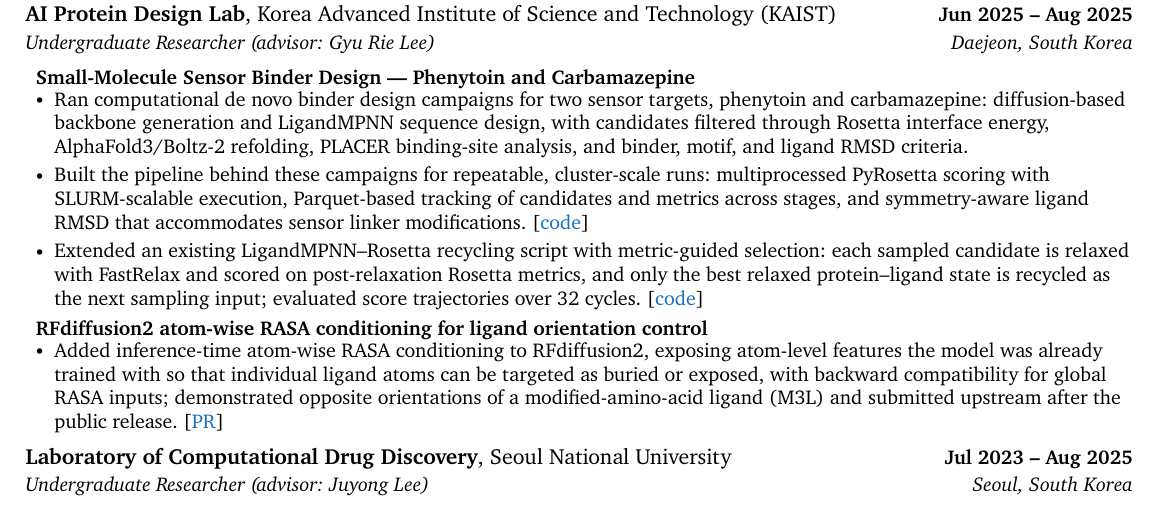
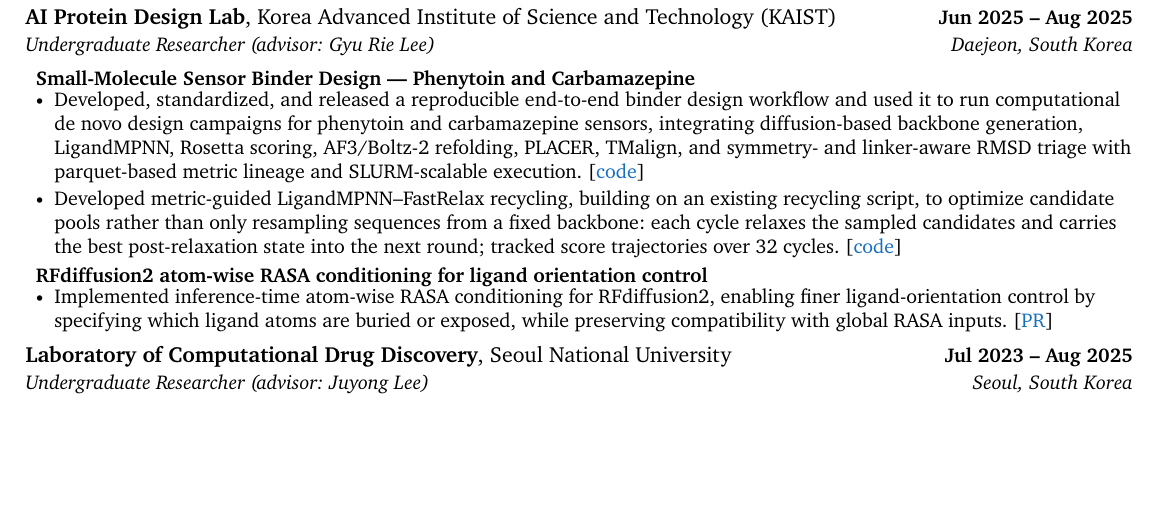
Before and after one commit to daylight-00/undergrad_cv, a LaTeX document (template.tex): part of page 1 of 3, cut so that both start at the same text, the shorter picture padded with empty space. Compiled offline with XeLaTeX; a missing font is replaced by an installed copy or a similar font.

Commit message:
KAIST: put each bullet's purpose first and keep the block compact
- Workflow: one bullet again; the design campaigns and the workflow built
  for them stay together
- Recycling: lead with the goal (optimize candidate pools rather than only
  resampling from a fixed backbone), attribute it to building on an
  existing script, and keep the mechanism to one clause
- RFdiffusion2: lead with ligand-orientation control; drop PR specifics
- Campaign numbers stay out of the visible text until their source is
  confirmed (kept in a TODO comment)

```diff
--- a/template.tex
+++ b/template.tex
@@ -194,11 +194,11 @@
 {Undergraduate Researcher (advisor: Gyu Rie Lee)}{Daejeon, South Korea}
 \resumeItemListStart
 \resumeProjectSubheading{Small-Molecule Sensor Binder Design --- Phenytoin and Carbamazepine}{}{}
-\resumeItem{Ran computational de novo binder design campaigns for two sensor targets, phenytoin and carbamazepine: diffusion-based backbone generation and LigandMPNN sequence design, with candidates filtered through Rosetta interface energy, AlphaFold3/Boltz-2 refolding, PLACER binding-site analysis, and binder, motif, and ligand RMSD criteria.}
-\resumeItem{Built the pipeline behind these campaigns for repeatable, cluster-scale runs: multiprocessed PyRosetta scoring with SLURM-scalable execution, Parquet-based tracking of candidates and metrics across stages, and symmetry-aware ligand RMSD that accommodates sensor linker modifications. [\href{https://github.com/daylight-00/ligand_binder_design}{\color{RoyalBlue}{code}}]}
-\resumeItem{Extended an existing LigandMPNN--Rosetta recycling script with metric-guided selection: each sampled candidate is relaxed with FastRelax and scored on post-relaxation Rosetta metrics, and only the best relaxed protein--ligand state is recycled as the next sampling input; evaluated score trajectories over 32 cycles. [\href{https://github.com/daylight-00/ligandMPNN_FR}{\color{RoyalBlue}{code}}]}
+\resumeItem{Developed, standardized, and released a reproducible end-to-end binder design workflow and used it to run computational de novo design campaigns for phenytoin and carbamazepine sensors, integrating diffusion-based backbone generation, LigandMPNN, Rosetta scoring, AF3/Boltz-2 refolding, PLACER, TMalign, and symmetry- and linker-aware RMSD triage with parquet-based metric lineage and SLURM-scalable execution. [\href{https://github.com/daylight-00/ligand_binder_design}{\color{RoyalBlue}{code}}]}
+% TODO: re-add campaign numbers (carbamazepine: screened candidates 21->275; best Rosetta interface ddG -25.4 -> -31.6) once their source is confirmed
+\resumeItem{Developed metric-guided LigandMPNN--FastRelax recycling, building on an existing recycling script, to optimize candidate pools rather than only resampling sequences from a fixed backbone: each cycle relaxes the sampled candidates and carries the best post-relaxation state into the next round; tracked score trajectories over 32 cycles. [\href{https://github.com/daylight-00/ligandMPNN_FR}{\color{RoyalBlue}{code}}]}
 \resumeProjectSubheading{RFdiffusion2 atom-wise RASA conditioning for ligand orientation control}{}{}
-\resumeItem{Added inference-time atom-wise RASA conditioning to RFdiffusion2, exposing atom-level features the model was already trained with so that individual ligand atoms can be targeted as buried or exposed, with backward compatibility for global RASA inputs; demonstrated opposite orientations of a modified-amino-acid ligand (M3L) and submitted upstream after the public release. [\href{https://github.com/RosettaCommons/RFdiffusion2/pull/35}{\color{RoyalBlue}{PR}}]}
+\resumeItem{Implemented inference-time atom-wise RASA conditioning for RFdiffusion2, enabling finer ligand-orientation control by specifying which ligand atoms are buried or exposed, while preserving compatibility with global RASA inputs. [\href{https://github.com/RosettaCommons/RFdiffusion2/pull/35}{\color{RoyalBlue}{PR}}]}
 \resumeItemListEnd
 
 \resumeSubheadingInline
```
Also changed, not shown: template.pdf.
